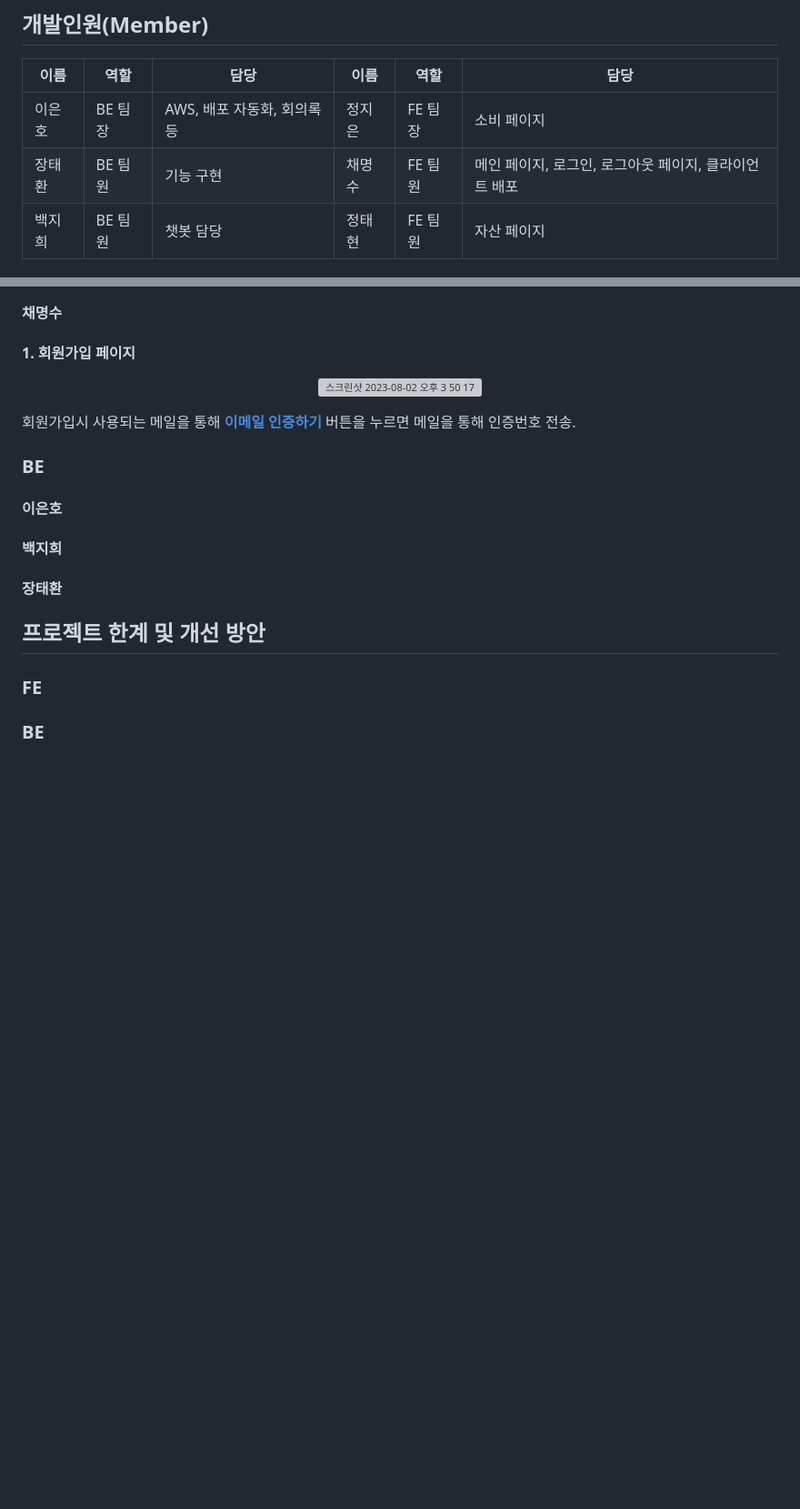
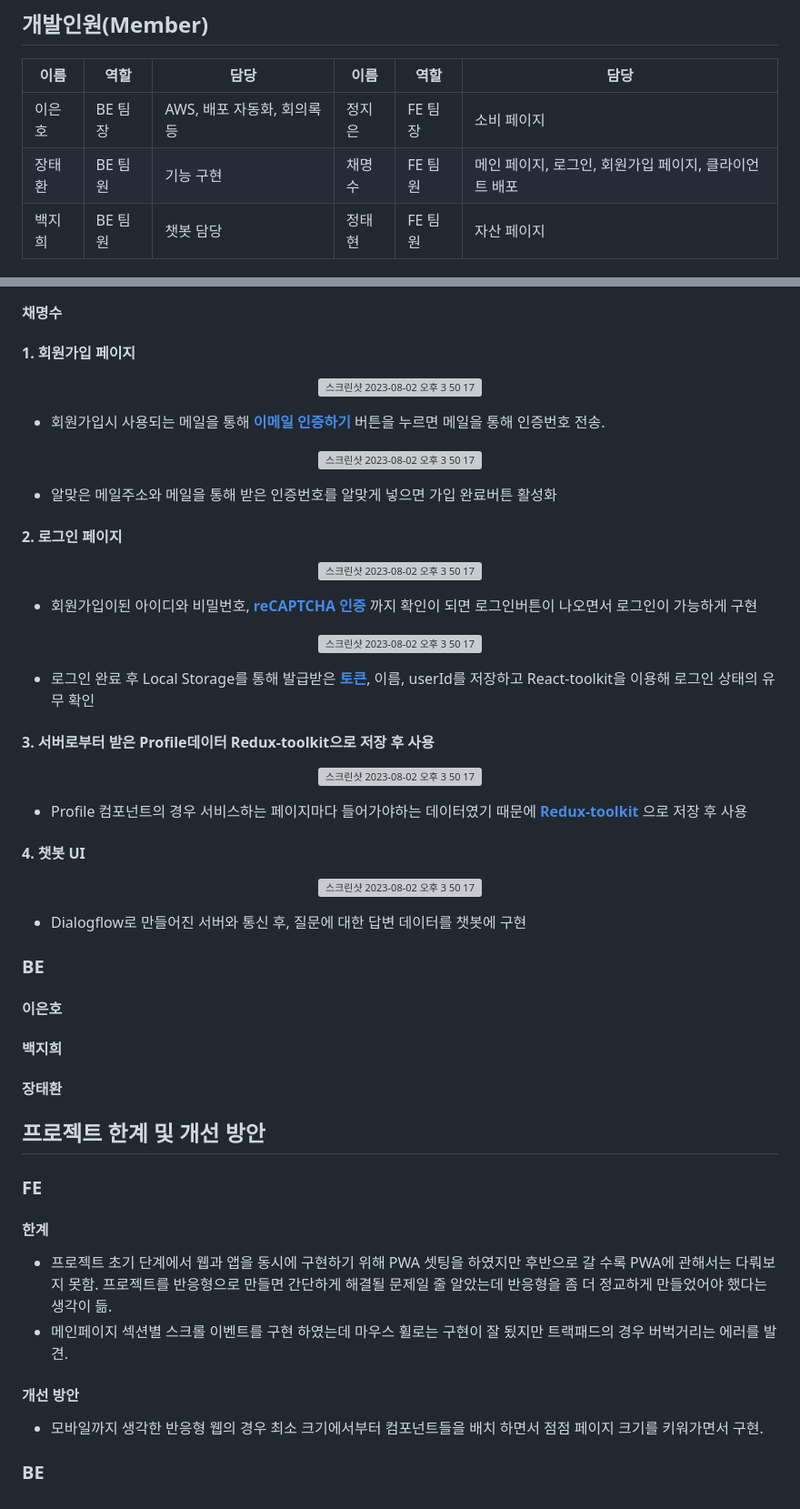
Before and after one commit to codestates-seb/seb44_main_010, a Markdown page: README.md, 2 parts joined by grey strips. Shown at 91% size. Drawn GitHub-style; blank space fills up the shorter version; grey boxes are pictures that could not be loaded.

```diff
--- a/README.md
+++ b/README.md
@@ -12,7 +12,7 @@
 |이름|역할|담당|이름|역할|담당|
 |--|--|--|--|--|--|
 |이은호|BE 팀장| AWS, 배포 자동화, 회의록 등 |정지은|FE 팀장| 소비 페이지 |
-|장태환|BE 팀원| 기능 구현 |채명수|FE 팀원| 메인 페이지, 로그인, 로그아웃 페이지, 클라이언트 배포 |
+|장태환|BE 팀원| 기능 구현 |채명수|FE 팀원| 메인 페이지, 로그인, 회원가입 페이지, 클라이언트 배포 |
 |백지희|BE 팀원| 챗봇 담당 |정태현|FE 팀원| 자산 페이지|
 
 ## 프로젝트 기술 스택
@@ -51,7 +51,41 @@
 <img width="70%" alt="스크린샷 2023-08-02 오후 3 50 17" src="https://github.com/codestates-seb/seb44_main_010/assets/124559717/184288b6-fbdb-44d0-a8c5-e7f79494616c">
 </p>
 
-회원가입시 사용되는 메일을 통해 [**이메일 인증하기**](https://velog.io/@coaudtn0276/Project-%ED%9A%8C%EC%9B%90%EA%B0%80%EC%9E%85-%EB%A9%94%EC%9D%BC-%EC%9D%B8%EC%A6%9D-%EA%B8%B0%EB%8A%A5%EA%B5%AC%ED%98%84) 버튼을 누르면 메일을 통해 인증번호 전송.
+- 회원가입시 사용되는 메일을 통해 [**이메일 인증하기**](https://velog.io/@coaudtn0276/Project-%ED%9A%8C%EC%9B%90%EA%B0%80%EC%9E%85-%EB%A9%94%EC%9D%BC-%EC%9D%B8%EC%A6%9D-%EA%B8%B0%EB%8A%A5%EA%B5%AC%ED%98%84) 버튼을 누르면 메일을 통해 인증번호 전송.
+
+<p align="center">
+<img width="70%" alt="스크린샷 2023-08-02 오후 3 50 17" src="https://github.com/codestates-seb/seb44_main_010/assets/124559717/f85b3fbf-790a-4885-87d5-adf7d7974579">
+</p>
+
+- 알맞은 메일주소와 메일을 통해 받은 인증번호를 알맞게 넣으면 가입 완료버튼 활성화
+
+#### 2. 로그인 페이지
+<p align="center">
+<img width="70%" alt="스크린샷 2023-08-02 오후 3 50 17" src="https://github.com/codestates-seb/seb44_main_010/assets/124559717/4a4e5fad-d21c-462a-b0fc-50f8aca76946">
+</p>
+
+- 회원가입이된 아이디와 비밀번호, [**reCAPTCHA 인증**](https://velog.io/@coaudtn0276/ProjectReact%EB%A5%BC-%EC%9D%B4%EC%9A%A9%ED%95%9C-google-reCAPTCHA) 까지 확인이 되면 로그인버튼이 나오면서 로그인이 가능하게 구현
+
+<p align="center">
+<img width="70%" alt="스크린샷 2023-08-02 오후 3 50 17" src="https://github.com/codestates-seb/seb44_main_010/assets/124559717/6bc9f123-0af3-4b32-9a08-0bfae0a116c1">
+</p>
+
+- 로그인 완료 후 Local Storage를 통해 발급받은 [**토큰**](https://velog.io/@coaudtn0276/Project-%ED%86%A0%ED%81%B0%EC%9D%84-%EC%9D%B4%EC%9A%A9%ED%95%9C-%EB%A1%9C%EA%B7%B8%EC%9D%B8-%EA%B8%B0%EB%8A%A5-%EA%B5%AC%ED%98%84), 이름, userId를 저장하고 React-toolkit을 이용해 로그인 상태의 유무 확인
+
+#### 3. 서버로부터 받은 Profile데이터 Redux-toolkit으로 저장 후 사용
+<p align="center">
+<img width="30%" alt="스크린샷 2023-08-02 오후 3 50 17" src="https://github.com/codestates-seb/seb44_main_010/assets/124559717/26468ad1-cd32-4083-a83f-8ad44dbb10ea">
+</p>
+
+- Profile 컴포넌트의 경우 서비스하는 페이지마다 들어가야하는 데이터였기 때문에 [**Redux-toolkit**](https://velog.io/@coaudtn0276/Project-Redux%EB%A5%BC-%EC%9D%B4%EC%9A%A9%ED%95%9C-api%EB%8D%B0%EC%9D%B4%ED%84%B0-%EC%A0%80%EC%9E%A5) 으로 저장 후 사용
+
+#### 4. 챗봇 UI
+<p align="center">
+<img width="30%" alt="스크린샷 2023-08-02 오후 3 50 17" src="https://github.com/codestates-seb/seb44_main_010/assets/124559717/fde30c45-2efc-4f84-9895-54a19b7e973c">
+</p>
+
+- Dialogflow로 만들어진 서버와 통신 후, 질문에 대한 답변 데이터를 챗봇에 구현
+
 
 ### BE
 #### 이은호
@@ -61,6 +95,12 @@
 #### 장태환
 ## 프로젝트 한계 및 개선 방안
 ### FE
+#### 한계
+- 프로젝트 초기 단계에서 웹과 앱을 동시에 구현하기 위해 PWA 셋팅을 하였지만 후반으로 갈 수록 PWA에 관해서는 다뤄보지 못함.
+프로젝트를 반응형으로 만들면 간단하게 해결될 문제일 줄 알았는데 반응형을 좀 더 정교하게 만들었어야 했다는 생각이 듦.
+- 메인페이지 섹션별 스크롤 이벤트를 구현 하였는데 마우스 휠로는 구현이 잘 됬지만 트랙패드의 경우 버벅거리는 에러를 발견.
 
+#### 개선 방안
+- 모바일까지 생각한 반응형 웹의 경우 최소 크기에서부터 컴포넌트들을 배치 하면서 점점 페이지 크기를 키워가면서 구현.
 
 ### BE
```
